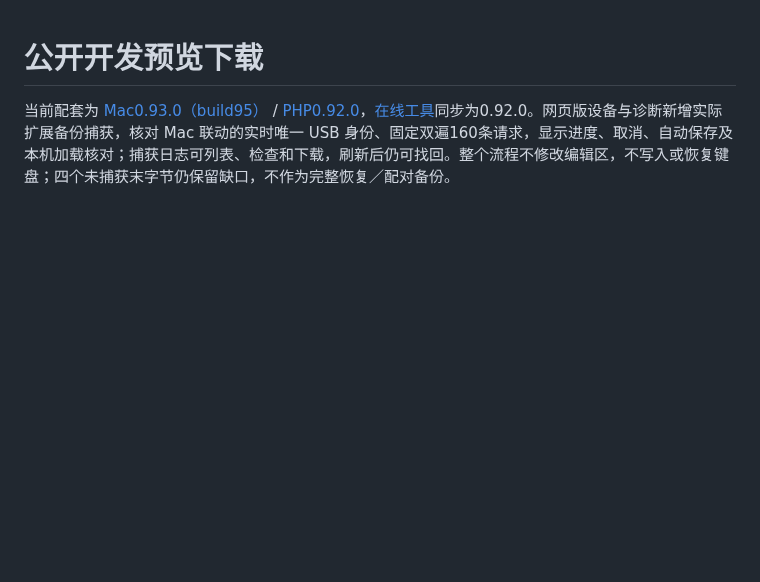
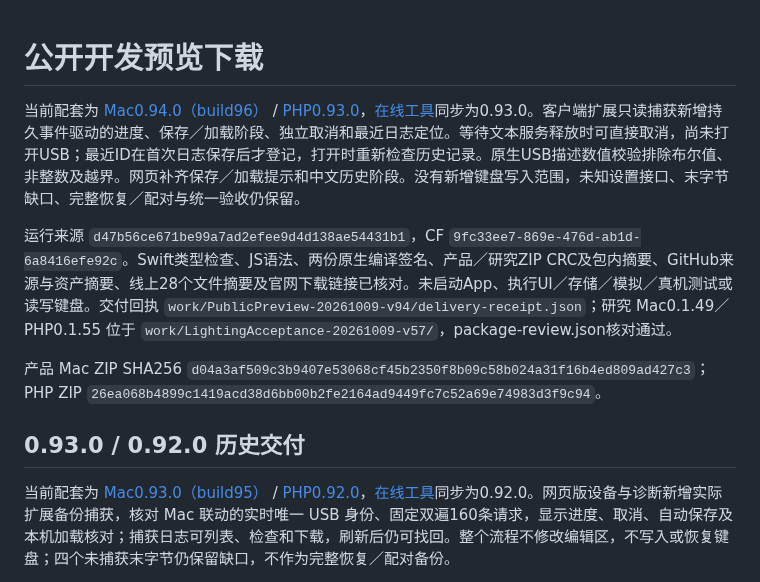
Before and after one commit to 5hux1n/CherryMac, a Markdown page: docs/公开预览版发布.md, the part around the change. Drawn GitHub-style; blank space fills up the shorter version.

Commit message:
Record capture controls and preview delivery

```diff
--- a/docs/公开预览版发布.md
+++ b/docs/公开预览版发布.md
@@ -1,4 +1,12 @@
 # 公开开发预览下载
+
+当前配套为 [Mac0.94.0（build96）](https://github.com/5hux1n/CherryMac/releases/tag/v0.94.0) / [PHP0.93.0](https://github.com/5hux1n/CherryMac/releases/tag/web-v0.93.0)，[在线工具](https://cherrymac.goforit.si/app/)同步为0.93.0。客户端扩展只读捕获新增持久事件驱动的进度、保存／加载阶段、独立取消和最近日志定位。等待文本服务释放时可直接取消，尚未打开USB；最近ID在首次日志保存后才登记，打开时重新检查历史记录。原生USB描述数值校验排除布尔值、非整数及越界。网页补齐保存／加载提示和中文历史阶段。没有新增键盘写入范围，未知设置接口、末字节缺口、完整恢复／配对与统一验收仍保留。
+
+运行来源 `d47b56ce671be99a7ad2efee9d4d138ae54431b1`，CF `9fc33ee7-869e-476d-ab1d-6a8416efe92c`。Swift类型检查、JS语法、两份原生编译签名、产品／研究ZIP CRC及包内摘要、GitHub来源与资产摘要、线上28个文件摘要及官网下载链接已核对。未启动App、执行UI／存储／模拟／真机测试或读写键盘。交付回执 `work/PublicPreview-20261009-v94/delivery-receipt.json`；研究 Mac0.1.49／PHP0.1.55 位于 `work/LightingAcceptance-20261009-v57/`，package-review.json核对通过。
+
+产品 Mac ZIP SHA256 `d04a3af509c3b9407e53068cf45b2350f8b09c58b024a31f16b4ed809ad427c3`；PHP ZIP `26ea068b4899c1419acd38d6bb00b2fe2164ad9449fc7c52a69e74983d3f9c94`。
+
+## 0.93.0 / 0.92.0 历史交付
 
 当前配套为 [Mac0.93.0（build95）](https://github.com/5hux1n/CherryMac/releases/tag/v0.93.0) / [PHP0.92.0](https://github.com/5hux1n/CherryMac/releases/tag/web-v0.92.0)，[在线工具](https://cherrymac.goforit.si/app/)同步为0.92.0。网页版设备与诊断新增实际扩展备份捕获，核对 Mac 联动的实时唯一 USB 身份、固定双遍160条请求，显示进度、取消、自动保存及本机加载核对；捕获日志可列表、检查和下载，刷新后仍可找回。整个流程不修改编辑区，不写入或恢复键盘；四个未捕获末字节仍保留缺口，不作为完整恢复／配对备份。
 
```
Also changed, not shown: docs/当前功能与验收状态.md (+1 -1 lines).
